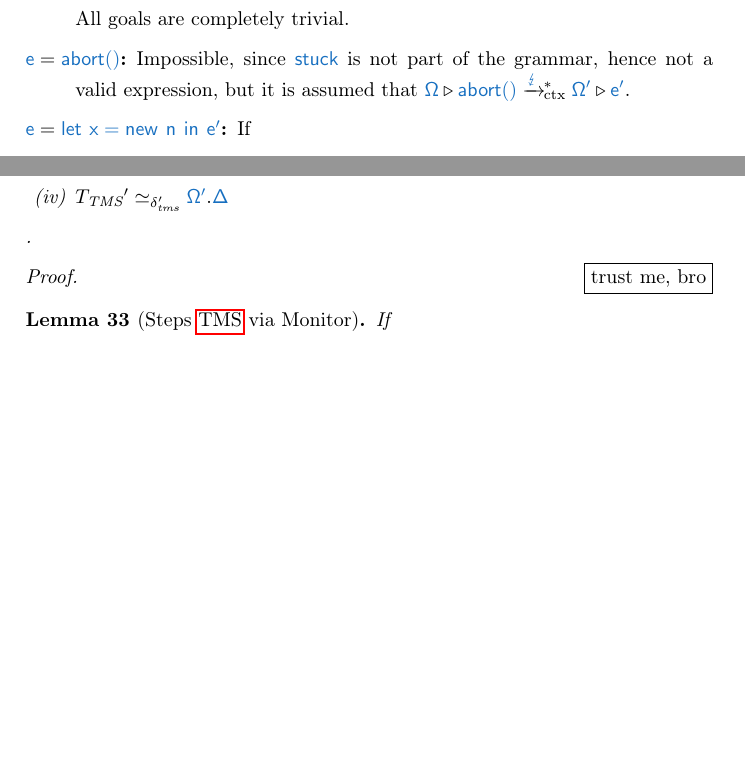
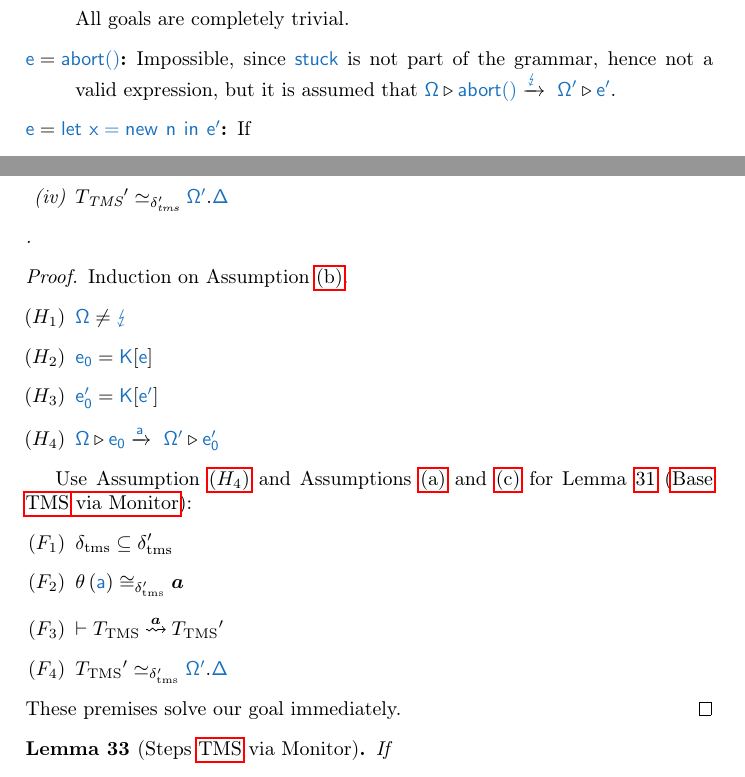
Before and after one commit to DasNaCl/csc, a LaTeX document (main.tex): two parts of pages 31 and 33 of 64, joined at a grey line, cut so that both start at the same text, the shorter picture padded with empty space. Compiled offline with pdfLaTeX.

Commit message:
Add ctx TMS proof.

```diff
--- a/main.tex
+++ b/main.tex
@@ -2049,7 +2049,7 @@ For the proof of above see \Cref{thm:mmlAs:tmssafe} in \Cref{sec:mmla:aux}.
       All goals are completely trivial.
 
     \item[$\src{e}=\src{abort()}$:]
-      Impossible, since $\src{stuck}$ is not part of the grammar, hence not a valid expression, but it is assumed that $\execs{\Omega}{abort()}{\Omega'}{e'}{\lightning}$.
+      Impossible, since $\src{stuck}$ is not part of the grammar, hence not a valid expression, but it is assumed that $\exprevals{\Omega}{abort()}{\Omega'}{e'}{\lightning}$.
 
     \item[$\src{e}=\src{let\ x=new\ n\ in\ e'}$:]
       If
@@ -2151,8 +2151,24 @@ For the proof of above see \Cref{thm:mmlAs:tmssafe} in \Cref{sec:mmla:aux}.
     \item $\storeagreetms[\delta']{\tmsmonitor[']}{\src{\Omega'}.\src{\Delta}}$
   \end{goals}.
 \end{lemma}
-\begin{incompleteproof}
-\end{incompleteproof}
+\begin{proof}
+  Induction on \Cref{asm:ctxtmsmonitor:ctxstep}.
+  \begin{passumptions}{H}
+    \item $\src{\Omega}\not=\src{\lightning}$
+    \item $\src{e_0}=\src{K}[\src{e}]$
+    \item $\src{e_0'}=\src{K}[\src{e'}]$
+    \item\label[ass]{asm:ctxtmsmonitor:step} $\exprevals{\Omega}{e_0}{\Omega'}{e_0'}{a}$
+  \end{passumptions}
+
+  Use \Cref{asm:ctxtmsmonitor:step} and \Cref{asm:ctxtmsmonitor:typechecks,asm:ctxtmsmonitor:storeagree} for \thmref{lem:basetmsmonitor}:
+  \begin{passumptions}{F}
+    \item $\delta_{\text{tms}}\subseteq\delta_{\text{tms}}'$
+    \item $\tmstraceagree[\delta']{\tospecificevs{\event}}{\absevent}$
+    \item $\monitorcheck[]{\tmsmonitor}{\tmsmonitor[']}{\absevent}$
+    \item $\storeagreetms[\delta']{\tmsmonitor[']}{\src{\Omega'}.\src{\Delta}}$
+  \end{passumptions}
+  These premises solve our goal immediately.
+\end{proof}
 
 \begin{lemma}[Steps \gls{tms} via Monitor]\label{lem:generaltms:monitor}
   If
```
Also changed, not shown: main.tex (8 more changed lines).
